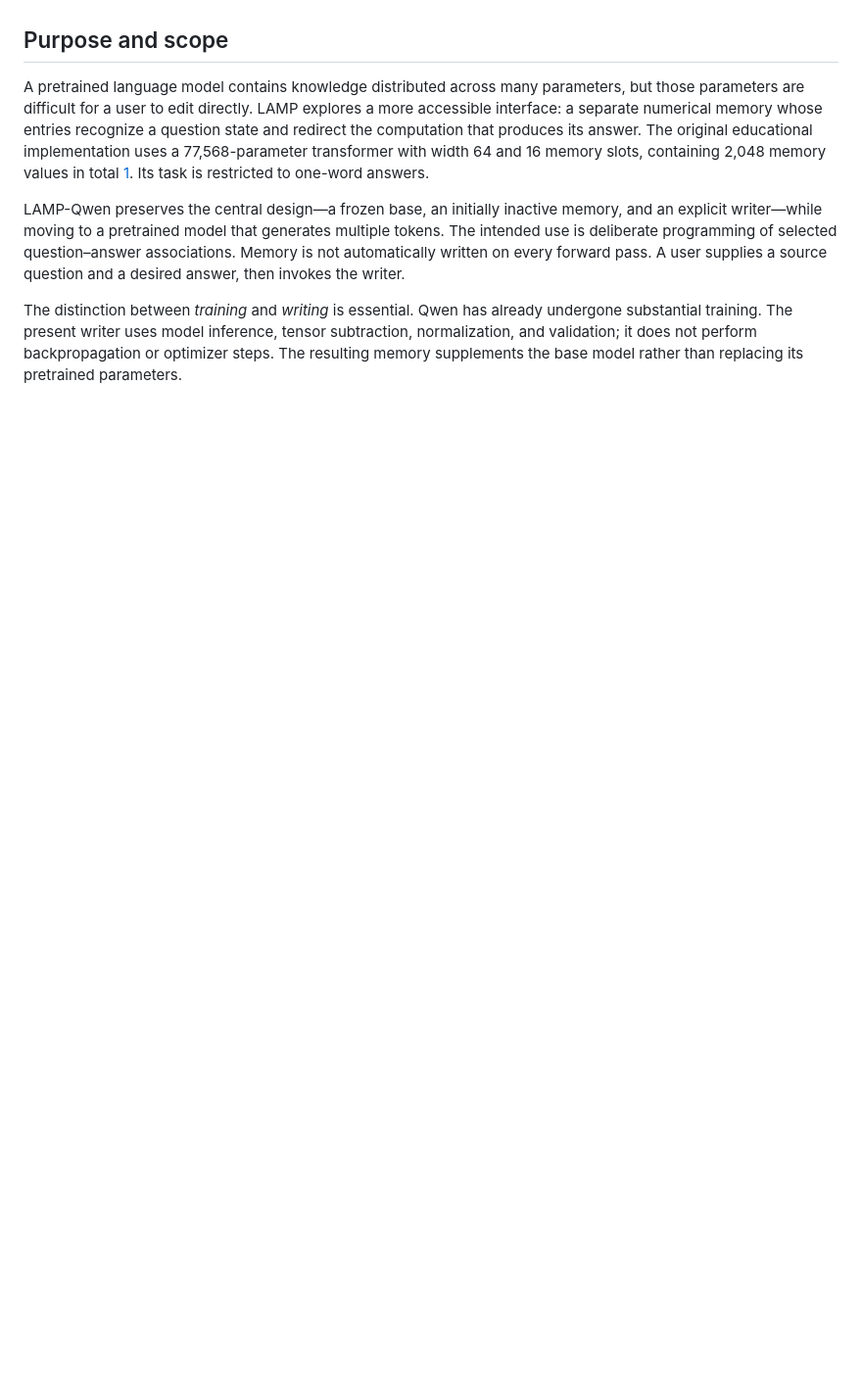
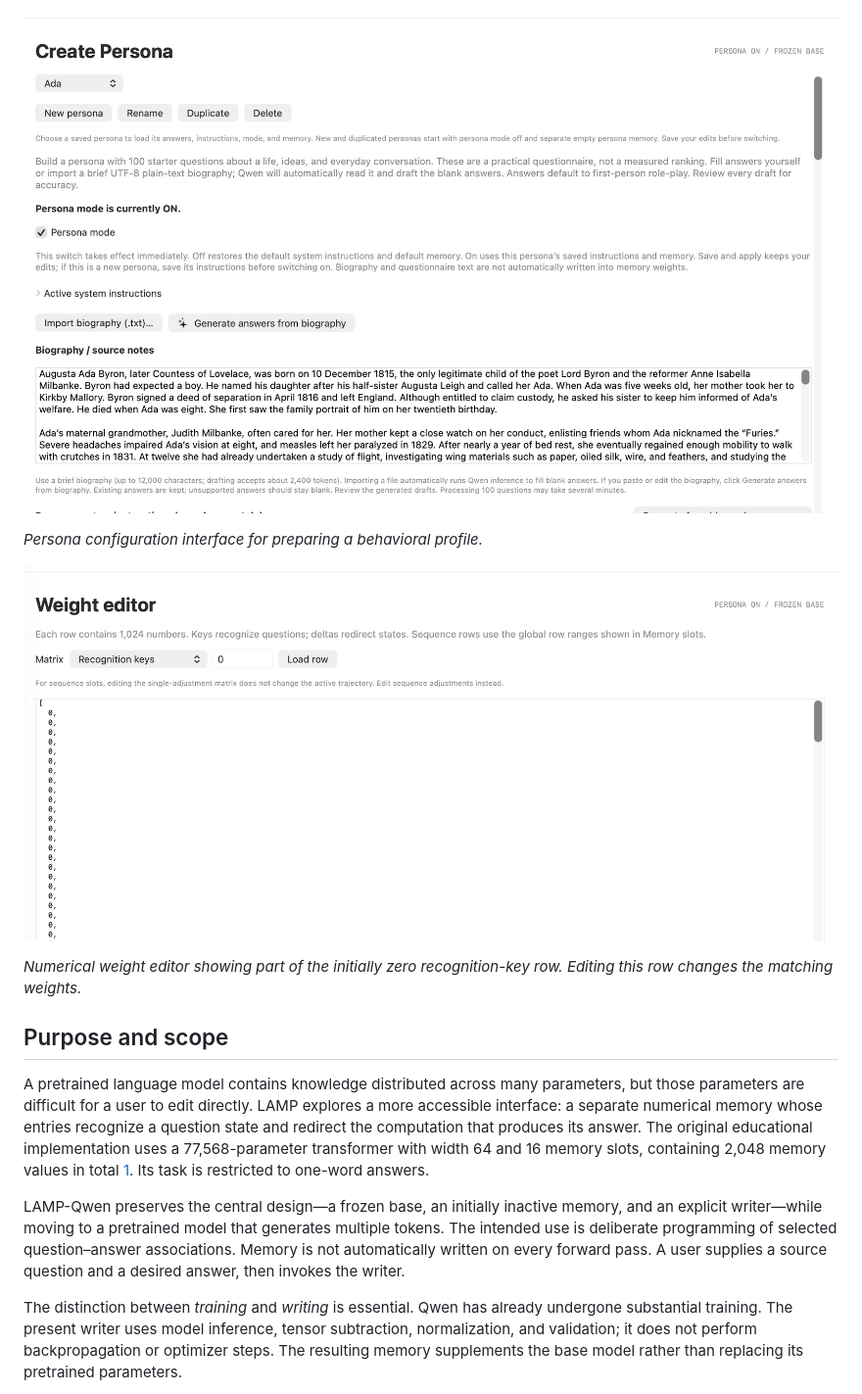
Before and after one commit to FL2744/LAMP-Qwen, a Markdown page: paper/TECHNICAL_PAPER.md, the part around one of its changes. Shown at 98% size. Rendered like a GitHub page; pictures changed too: paper/figures/screenshot-04.png (added), paper/figures/screenshot-05.png (added); blank space fills up the shorter version.

```diff
--- a/paper/TECHNICAL_PAPER.md
+++ b/paper/TECHNICAL_PAPER.md
@@ -12,3 +27,10 @@ LAMP-Qwen extends Latent Associative Memory Programming (LAMP) from a small, one
+![Persona configuration interface for preparing a behavioral profile.](figures/screenshot-04.png)
+
+*Persona configuration interface for preparing a behavioral profile.*
+
+![Numerical weight editor showing part of the initially zero recognition-key row. Editing this row changes the matching weights.](figures/screenshot-05.png)
+
+*Numerical weight editor showing part of the initially zero recognition-key row. Editing this row changes the matching weights.*
 
 ## Purpose and scope
 
```
Also changed, not shown: other parts of paper/TECHNICAL_PAPER.md (+15 -12 lines), paper/figures/screenshot-01.png (added), paper/figures/screenshot-02.png (added), paper/figures/screenshot-03.png (added), 6 other files.
